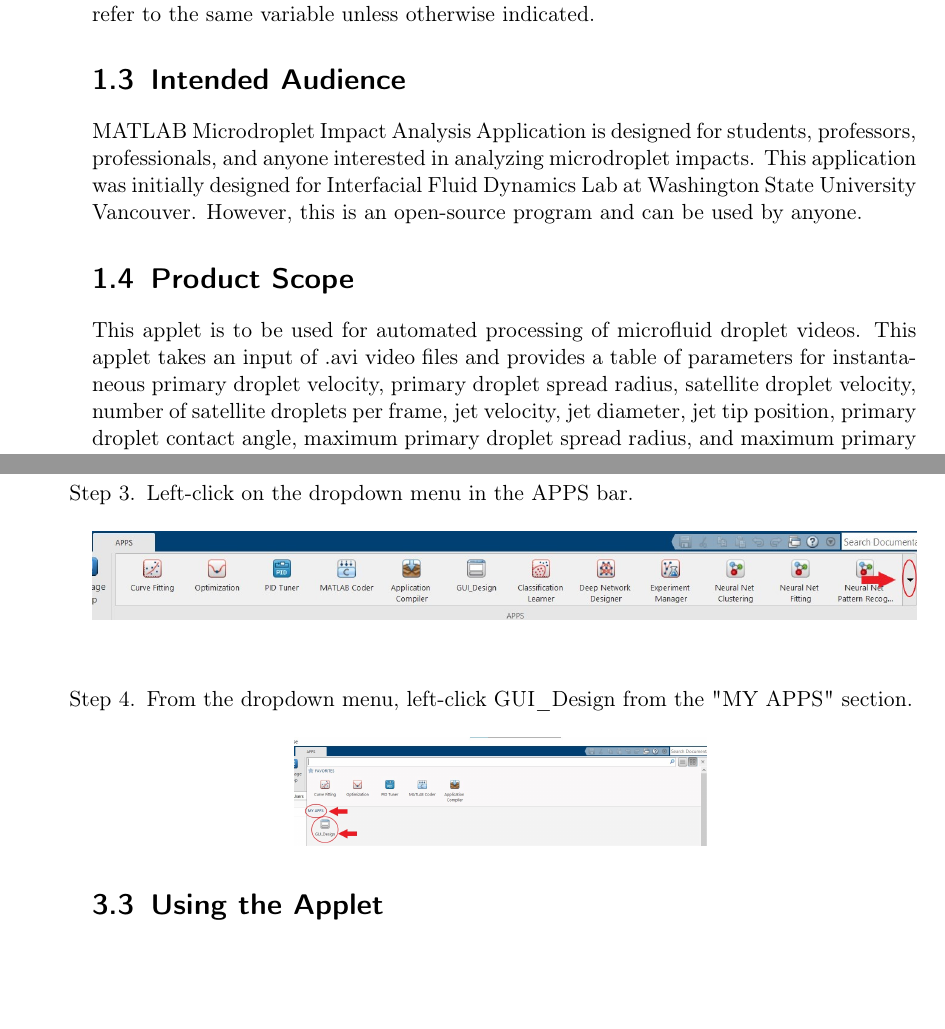
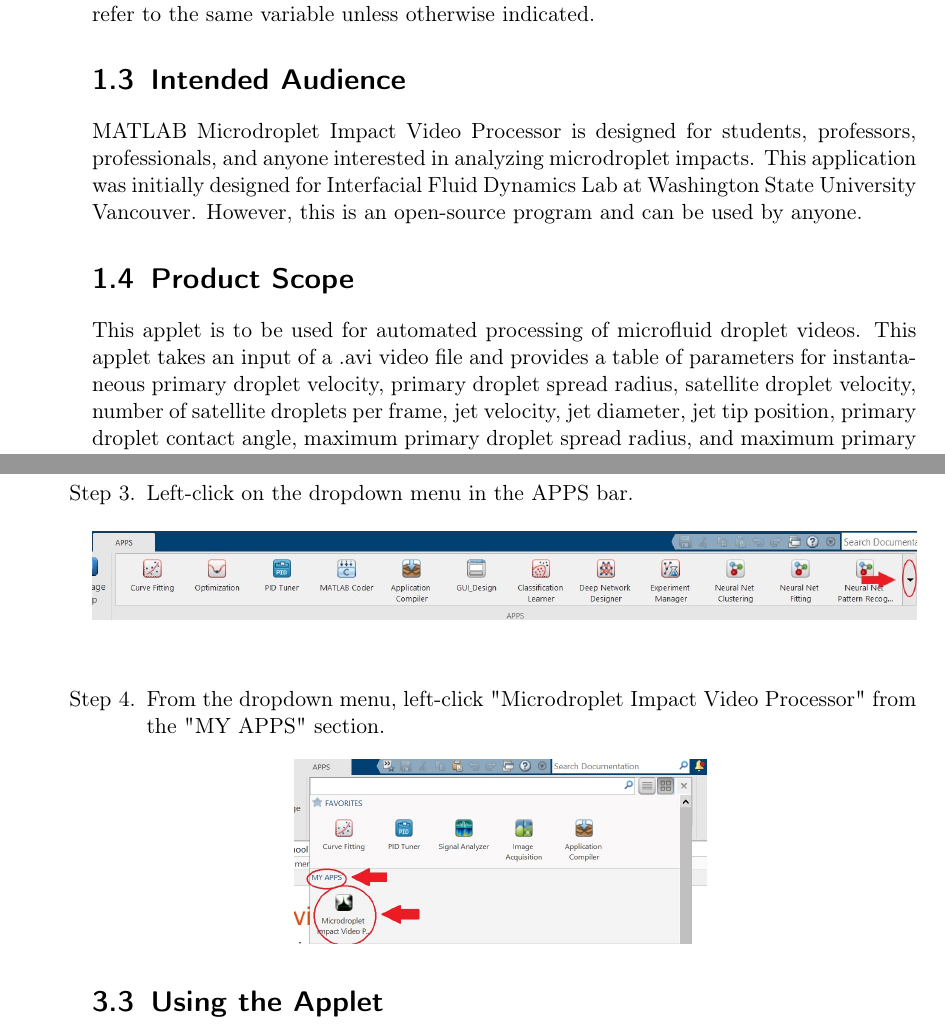
Before and after one commit to IFDL-WSU/Viscous-Droplet-Impact, a LaTeX thesis (User Manual/User_Manual.tex): two parts of pages 6 and 10 of 34, joined at a grey line, cut so that both start at the same text, the shorter picture padded with empty space. Compiled offline with pdfLaTeX.

Commit message:
Updated User Manual

```diff
--- a/User Manual/User_Manual.tex
+++ b/User Manual/User_Manual.tex
@@ -83,10 +83,10 @@
 In this document the variables and functions will be called exactly as they are in the program code. Function inputs and outputs of the same name across multiple functions refer to the same variable unless otherwise indicated.
 
 \section{Intended Audience}
-MATLAB Microdroplet Impact Analysis Application is designed for students, professors, professionals, and anyone interested in analyzing microdroplet impacts. This application was initially designed for Interfacial Fluid Dynamics Lab at Washington State University Vancouver. However, this is an open-source program and can be used by anyone.
+MATLAB Microdroplet Impact Video Processor is designed for students, professors, professionals, and anyone interested in analyzing microdroplet impacts. This application was initially designed for Interfacial Fluid Dynamics Lab at Washington State University Vancouver. However, this is an open-source program and can be used by anyone.
 
 \section{Product Scope}
-This applet is to be used for automated processing of microfluid droplet videos. This applet takes an input of .avi video files and provides a table of parameters for instantaneous primary droplet velocity, primary droplet spread radius, satellite droplet velocity, number of satellite droplets per frame, jet velocity, jet diameter, jet tip position, primary droplet contact angle, maximum primary droplet spread radius, and maximum primary droplet velocity. This data is intended for use in aiding research in microfluid behavior. This applet is not intended to replace logical reasoning, so data taken from this applet should be checked before use in academic research in case errors have occurred in processing.
+This applet is to be used for automated processing of microfluid droplet videos. This applet takes an input of a .avi video file and provides a table of parameters for instantaneous primary droplet velocity, primary droplet spread radius, satellite droplet velocity, number of satellite droplets per frame, jet velocity, jet diameter, jet tip position, primary droplet contact angle, maximum primary droplet spread radius, and maximum primary droplet velocity. This data is intended for use in aiding research in microfluid behavior. This applet is not intended to replace logical reasoning, so data taken from this applet should be checked before use in academic research in case errors have occurred in processing.
 
 
 
@@ -184,7 +184,7 @@
 \label{fig:appsdropdown}
 \end{figure}
 
-\item From the dropdown menu, left-click GUI\_Design from the "MY APPS" section.
+\item From the dropdown menu, left-click "Microdroplet Impact Video Processor" from the "MY APPS" section.
 \begin{figure}[H]
 \centering
 \includegraphics[width=0.5\textwidth]{MyAppsSection.jpg}
```
Also changed, not shown: User Manual/MyAppsSection.jpg, User Manual/User_Manual.pdf, User Manual/User_Manual.tex (8 more changed lines), 3 other files.
